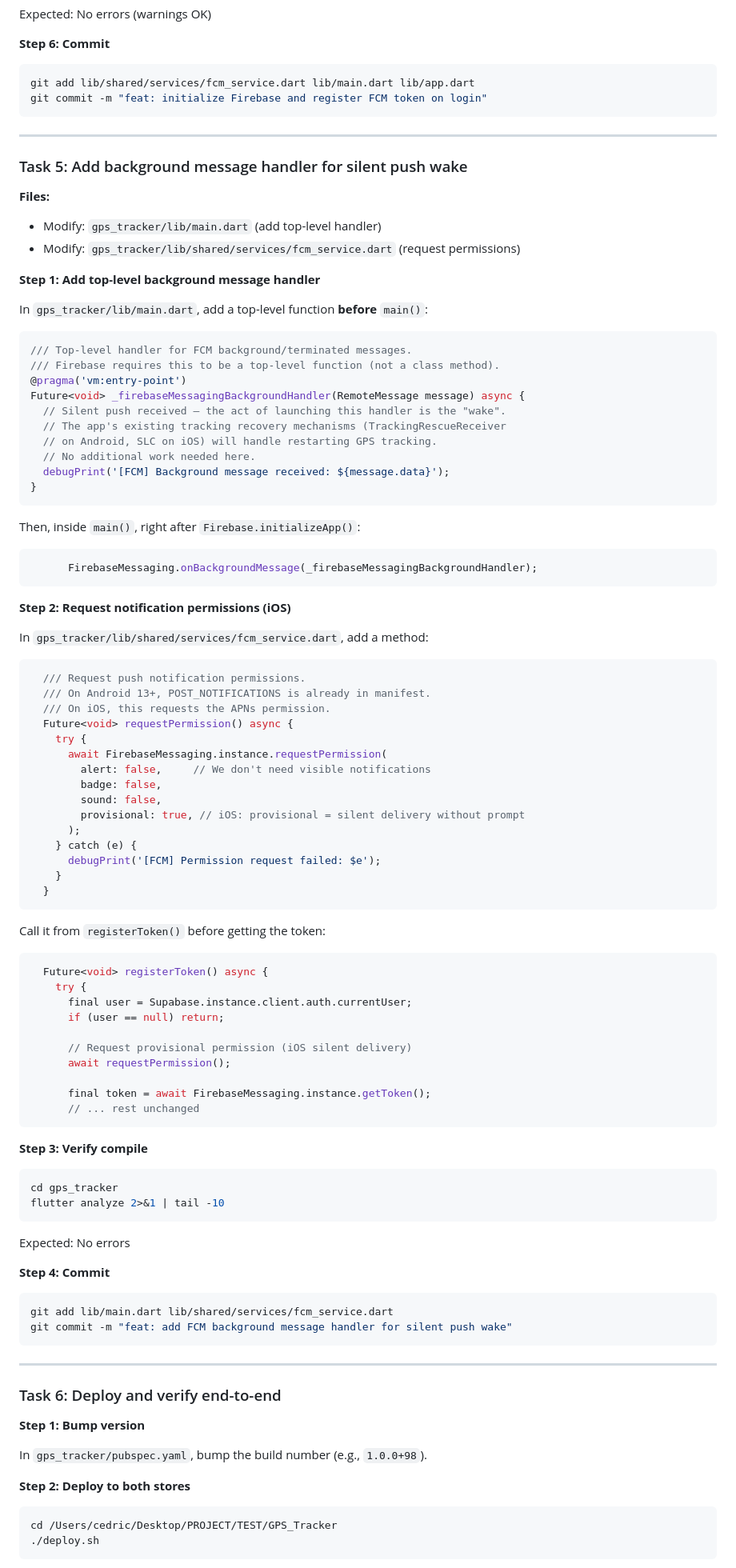
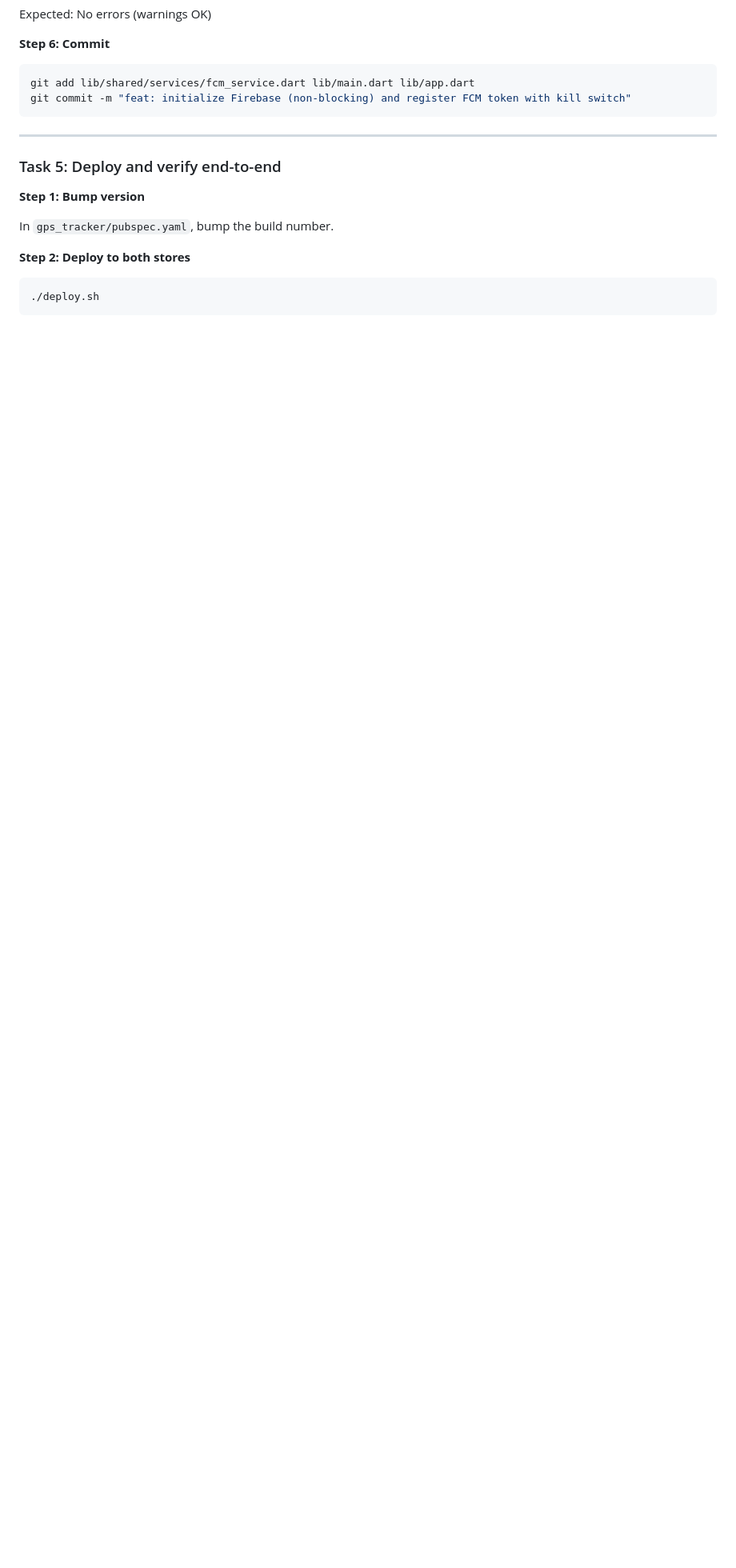
Before and after one commit to CedricTri-logis/tri-logis-time, a Markdown page: docs/plans/2026-03-03-firebase-silent-push.md, the part around one of its changes. Shown at 80% size. Drawn GitHub-style; blank space fills up the shorter version.

````diff
--- a/docs/plans/2026-03-03-firebase-silent-push.md
+++ b/docs/plans/2026-03-03-firebase-silent-push.md
@@ -357,105 +518,20 @@ Expected: No errors (warnings OK)
 
 ```bash
 git add lib/shared/services/fcm_service.dart lib/main.dart lib/app.dart
-git commit -m "feat: initialize Firebase and register FCM token on login"
+git commit -m "feat: initialize Firebase (non-blocking) and register FCM token with kill switch"
 ```
 
 ---
 
-### Task 5: Add background message handler for silent push wake
-
-**Files:**
-- Modify: `gps_tracker/lib/main.dart` (add top-level handler)
-- Modify: `gps_tracker/lib/shared/services/fcm_service.dart` (request permissions)
-
-**Step 1: Add top-level background message handler**
-
-In `gps_tracker/lib/main.dart`, add a top-level function **before** `main()`:
-
-```dart
-/// Top-level handler for FCM background/terminated messages.
-/// Firebase requires this to be a top-level function (not a class method).
-@pragma('vm:entry-point')
-Future<void> _firebaseMessagingBackgroundHandler(RemoteMessage message) async {
-  // Silent push received — the act of launching this handler is the "wake".
-  // The app's existing tracking recovery mechanisms (TrackingRescueReceiver
-  // on Android, SLC on iOS) will handle restarting GPS tracking.
-  // No additional work needed here.
-  debugPrint('[FCM] Background message received: ${message.data}');
-}
-```
-
-Then, inside `main()`, right after `Firebase.initializeApp()`:
-
-```dart
-      FirebaseMessaging.onBackgroundMessage(_firebaseMessagingBackgroundHandler);
-```
-
-**Step 2: Request notification permissions (iOS)**
-
-In `gps_tracker/lib/shared/services/fcm_service.dart`, add a method:
-
-```dart
-  /// Request push notification permissions.
-  /// On Android 13+, POST_NOTIFICATIONS is already in manifest.
-  /// On iOS, this requests the APNs permission.
-  Future<void> requestPermission() async {
-    try {
-      await FirebaseMessaging.instance.requestPermission(
-        alert: false,     // We don't need visible notifications
-        badge: false,
-        sound: false,
-        provisional: true, // iOS: provisional = silent delivery without prompt
-      );
-    } catch (e) {
-      debugPrint('[FCM] Permission request failed: $e');
-    }
-  }
-```
-
-Call it from `registerToken()` before getting the token:
-
-```dart
-  Future<void> registerToken() async {
-    try {
-      final user = Supabase.instance.client.auth.currentUser;
-      if (user == null) return;
-
-      // Request provisional permission (iOS silent delivery)
-      await requestPermission();
-
-      final token = await FirebaseMessaging.instance.getToken();
-      // ... rest unchanged
-```
-
-**Step 3: Verify compile**
-
-```bash
-cd gps_tracker
-flutter analyze 2>&1 | tail -10
-```
-
-Expected: No errors
-
-**Step 4: Commit**
-
-```bash
-git add lib/main.dart lib/shared/services/fcm_service.dart
-git commit -m "feat: add FCM background message handler for silent push wake"
-```
-
----
-
-### Task 6: Deploy and verify end-to-end
+### Task 5: Deploy and verify end-to-end
 
 **Step 1: Bump version**
 
-In `gps_tracker/pubspec.yaml`, bump the build number (e.g., `1.0.0+98`).
+In `gps_tracker/pubspec.yaml`, bump the build number.
 
 **Step 2: Deploy to both stores**
 
 ```bash
-cd /Users/cedric/Desktop/PROJECT/TEST/GPS_Tracker
 ./deploy.sh
 ```
 
````
Also changed, not shown: other parts of docs/plans/2026-03-03-firebase-silent-push.md (+236 -25 lines).
